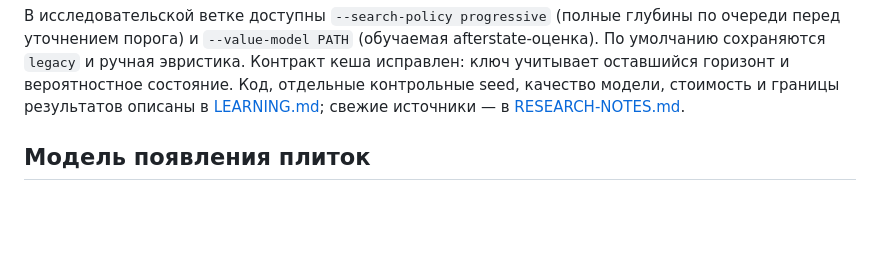
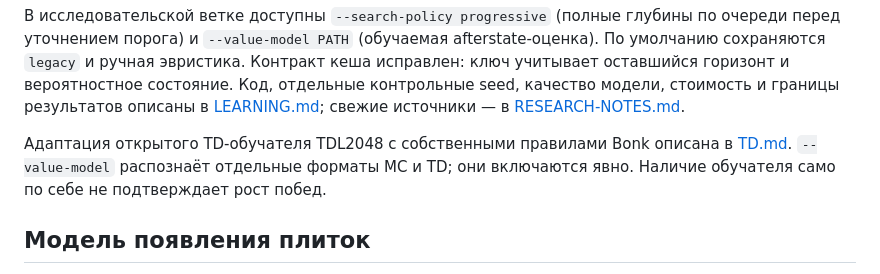
Before and after one commit to Shalioner/2048-bonk-bonk-tribe, a Markdown page: README.md, the part around the change. Rendered like a GitHub page; blank space fills up the shorter version.

Commit message:
Сохранить независимое ревью TD-переноса и происхождение исходников

```diff
--- a/README.md
+++ b/README.md
@@ -55,6 +55,8 @@ zsh ./Запустить.command
 В журнал каждого хода пишется поле `search`: глубина, число завершённых проходов, достигнутый порог, число просмотренных позиций, время, был ли проход прерван (`cut`) или пропущен по оценке (`skipped`), использован ли запасной ход (`fallback`).
 
 В исследовательской ветке доступны `--search-policy progressive` (полные глубины по очереди перед уточнением порога) и `--value-model PATH` (обучаемая afterstate-оценка). По умолчанию сохраняются `legacy` и ручная эвристика. Контракт кеша исправлен: ключ учитывает оставшийся горизонт и вероятностное состояние. Код, отдельные контрольные seed, качество модели, стоимость и границы результатов описаны в [LEARNING.md](LEARNING.md); свежие источники — в [RESEARCH-NOTES.md](RESEARCH-NOTES.md).
+
+Адаптация открытого TD-обучателя TDL2048 с собственными правилами Bonk описана в [TD.md](TD.md). `--value-model` распознаёт отдельные форматы MC и TD; они включаются явно. Наличие обучателя само по себе не подтверждает рост побед.
 
 ## Модель появления плиток
 
```
Also changed, not shown: 2 other files.
